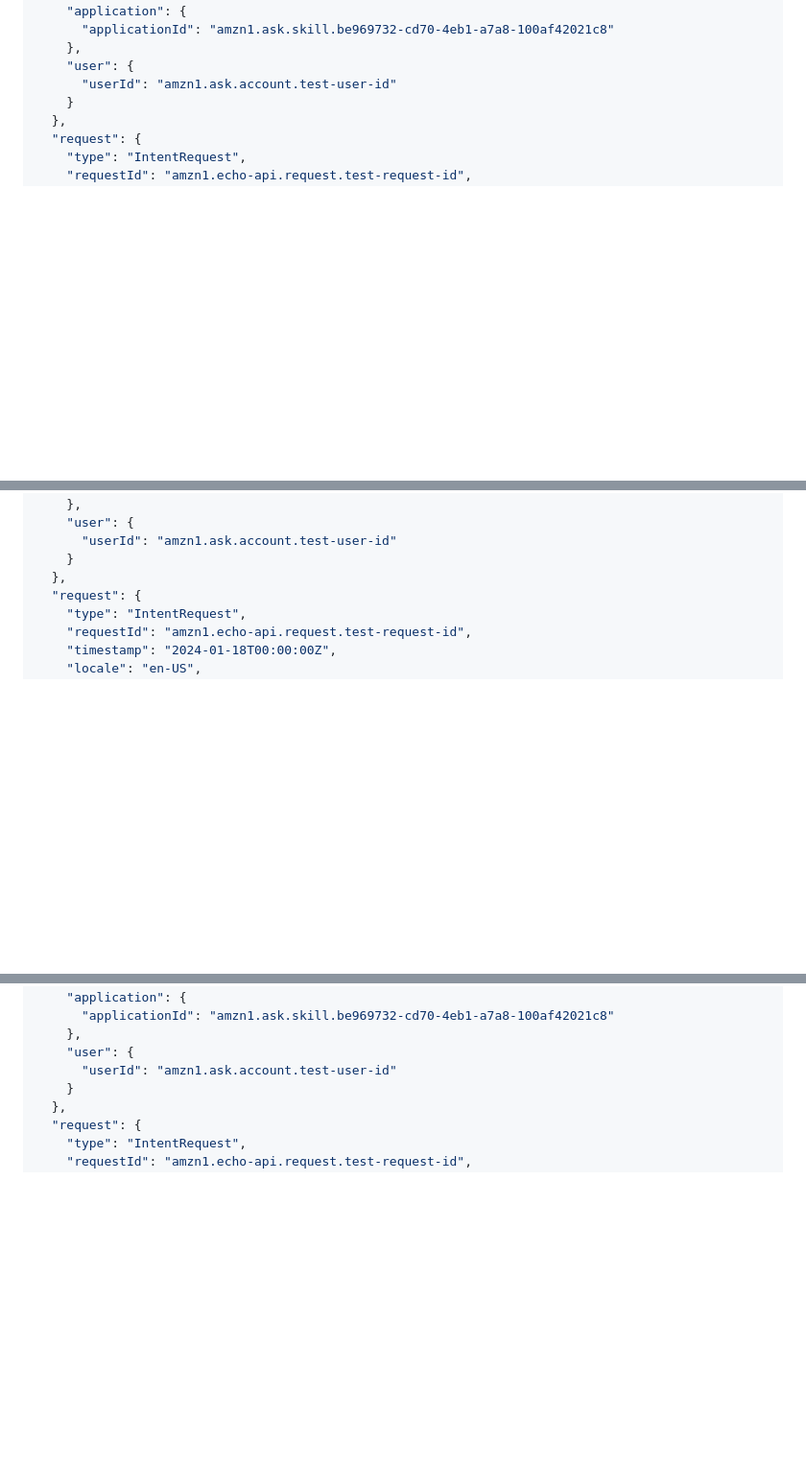
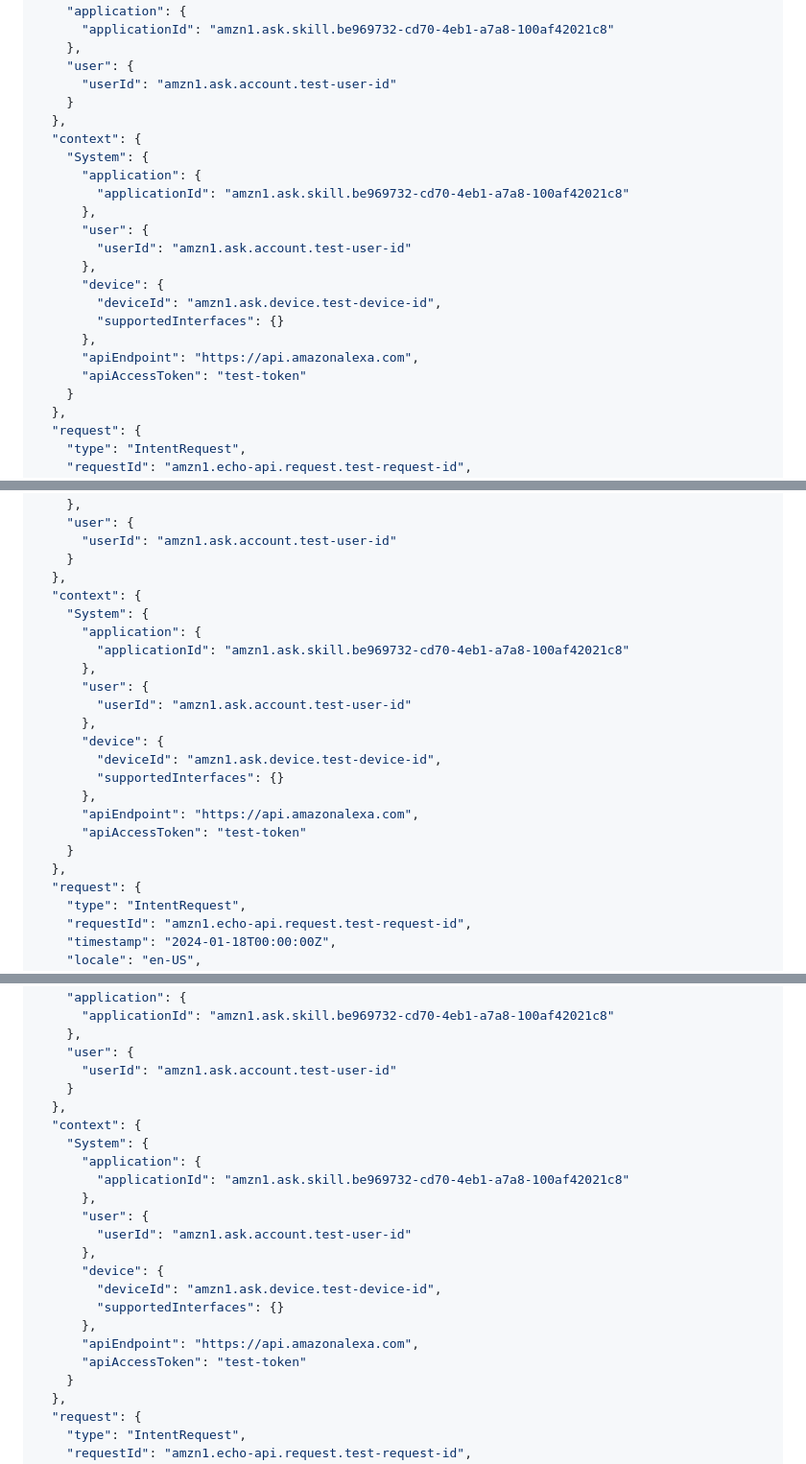
Before and after one commit to zkutty/oura_health, a Markdown page: test-json-requests.md, 3 parts joined by grey strips. Shown at 96% size. Rendered like a GitHub page; blank space fills up the shorter version.

```diff
--- a/test-json-requests.md
+++ b/test-json-requests.md
@@ -19,6 +19,22 @@ Test asking for resilience level.
     },
     "user": {
       "userId": "amzn1.ask.account.test-user-id"
+    }
+  },
+  "context": {
+    "System": {
+      "application": {
+        "applicationId": "amzn1.ask.skill.be969732-cd70-4eb1-a7a8-100af42021c8"
+      },
+      "user": {
+        "userId": "amzn1.ask.account.test-user-id"
+      },
+      "device": {
+        "deviceId": "amzn1.ask.device.test-device-id",
+        "supportedInterfaces": {}
+      },
+      "apiEndpoint": "https://api.amazonalexa.com",
+      "apiAccessToken": "test-token"
     }
   },
   "request": {
@@ -58,6 +74,22 @@ Test asking for 7-day trend analysis.
       "userId": "amzn1.ask.account.test-user-id"
     }
   },
+  "context": {
+    "System": {
+      "application": {
+        "applicationId": "amzn1.ask.skill.be969732-cd70-4eb1-a7a8-100af42021c8"
+      },
+      "user": {
+        "userId": "amzn1.ask.account.test-user-id"
+      },
+      "device": {
+        "deviceId": "amzn1.ask.device.test-device-id",
+        "supportedInterfaces": {}
+      },
+      "apiEndpoint": "https://api.amazonalexa.com",
+      "apiAccessToken": "test-token"
+    }
+  },
   "request": {
     "type": "IntentRequest",
     "requestId": "amzn1.echo-api.request.test-request-id",
@@ -93,6 +125,22 @@ Test the health summary which now includes resilience.
     },
     "user": {
       "userId": "amzn1.ask.account.test-user-id"
+    }
+  },
+  "context": {
+    "System": {
+      "application": {
+        "applicationId": "amzn1.ask.skill.be969732-cd70-4eb1-a7a8-100af42021c8"
+      },
+      "user": {
+        "userId": "amzn1.ask.account.test-user-id"
+      },
+      "device": {
+        "deviceId": "amzn1.ask.device.test-device-id",
+        "supportedInterfaces": {}
+      },
+      "apiEndpoint": "https://api.amazonalexa.com",
+      "apiAccessToken": "test-token"
     }
   },
   "request": {
```
Also changed, not shown: other parts of test-json-requests.md (+69 -0 lines).
